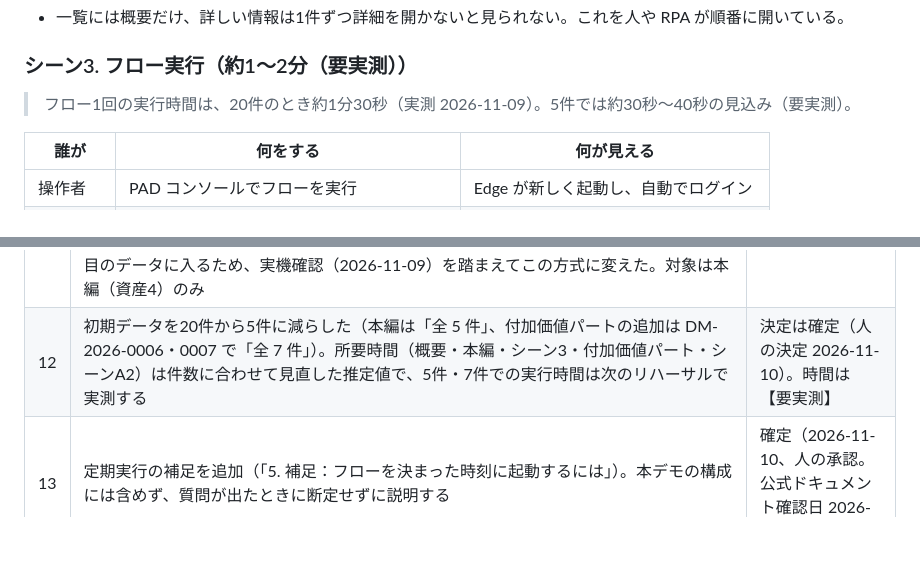
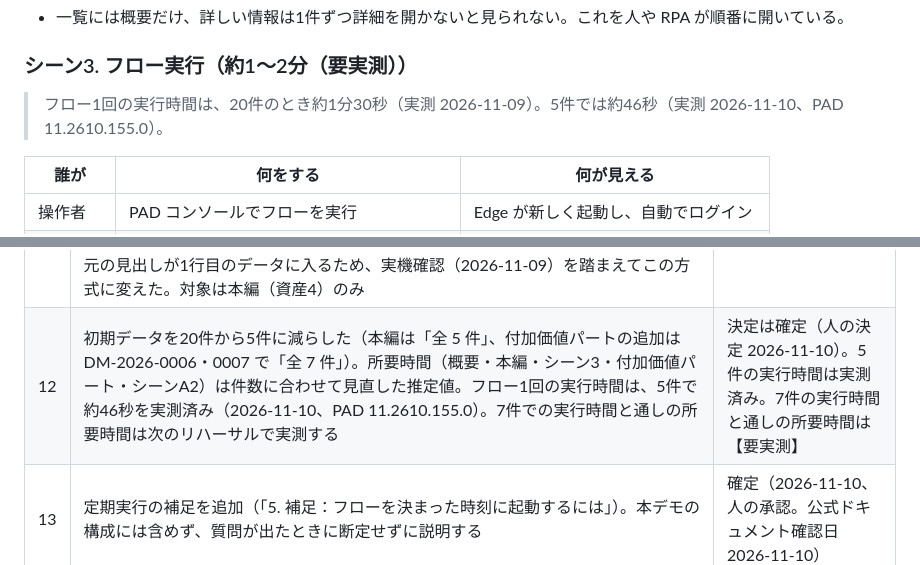
Before and after one commit to nishizawa8211/demo, a Markdown page: docs/demo-script.md, 2 parts joined by grey strips. GitHub-like rendering; blank space fills up the shorter version.

```diff
--- a/docs/demo-script.md
+++ b/docs/demo-script.md
@@ -110,7 +110,7 @@
 
 ### シーン3. フロー実行（約1〜2分（要実測））
 
-> フロー1回の実行時間は、20件のとき約1分30秒（実測 2026-11-09）。5件では約30秒〜40秒の見込み（要実測）。
+> フロー1回の実行時間は、20件のとき約1分30秒（実測 2026-11-09）。5件では約46秒（実測 2026-11-10、PAD 11.2610.155.0）。
 
 | 誰が     | 何をする                                  | 何が見える                          |
 | -------- | ----------------------------------------- | ----------------------------------- |
@@ -276,5 +276,5 @@ PAD 単体には時刻起動の設定はない。次の3つの方法がある。
 | 8   | 付加価値パートのリセット手順（初期データに戻す → 資産5を1回実行して `latest.csv` を初期5件で作り直す）、新規2件追加、新規0件は任意、定期実行は断定せずに触れる | 保留（付加価値。レビュー①で了承済みの内容を維持） |
 | 10  | シーンA3・A4 の投稿のリンクは「CSV の保存場所を開く」（SharePoint のフォルダーが開く。ダウンロードは始まらない）、今回の履歴ファイル名は投稿に文字で書かれる（`docs/flow.md` 手順6・前提・確認事項 9）。フォルダーの画面が開くかは 05 の実機確認で確認 | 確定（人の決定 2026-11-05）。開くかは【要確認】 |
 | 11  | CSV をダブルクリックで Excel に開くと供給地点特定番号（22桁）が指数表示（例：9.9E+21）になるため、案C で対策する：空のブックで［データ］→［テキストまたは CSV から］を使い、［元のファイル］「65001: Unicode (UTF-8)」を確認のうえ、［データの変換］で全列をテキスト型にして読み込む（本編シーン4・事前準備 1-1 #3）。当初の「データ型を検出しない」で読み込む方式は、見出しが Column1〜14 になり元の見出しが1行目のデータに入るため、実機確認（2026-11-09）を踏まえてこの方式に変えた。対象は本編（資産4）のみ | 確定（人の決定 2026-11-09） |
-| 12  | 初期データを20件から5件に減らした（本編は「全 5 件」、付加価値パートの追加は DM-2026-0006・0007 で「全 7 件」）。所要時間（概要・本編・シーン3・付加価値パート・シーンA2）は件数に合わせて見直した推定値で、5件・7件での実行時間は次のリハーサルで実測する | 決定は確定（人の決定 2026-11-10）。時間は【要実測】 |
+| 12  | 初期データを20件から5件に減らした（本編は「全 5 件」、付加価値パートの追加は DM-2026-0006・0007 で「全 7 件」）。所要時間（概要・本編・シーン3・付加価値パート・シーンA2）は件数に合わせて見直した推定値。フロー1回の実行時間は、5件で約46秒を実測済み（2026-11-10、PAD 11.2610.155.0）。7件での実行時間と通しの所要時間は次のリハーサルで実測する | 決定は確定（人の決定 2026-11-10）。5件の実行時間は実測済み。7件の実行時間と通しの所要時間は【要実測】 |
 | 13  | 定期実行の補足を追加（「5. 補足：フローを決まった時刻に起動するには」）。本デモの構成には含めず、質問が出たときに断定せずに説明する | 確定（2026-11-10、人の承認。公式ドキュメント確認日 2026-11-10） |
```
Also changed, not shown: docs/flow.md (+2 -2 lines).
